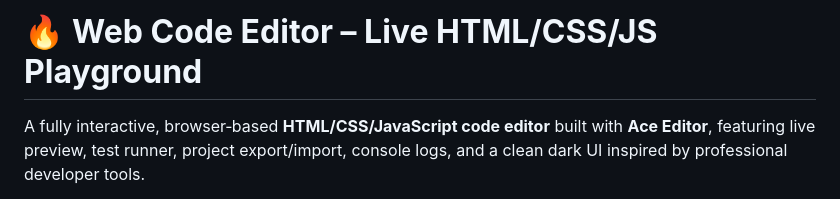
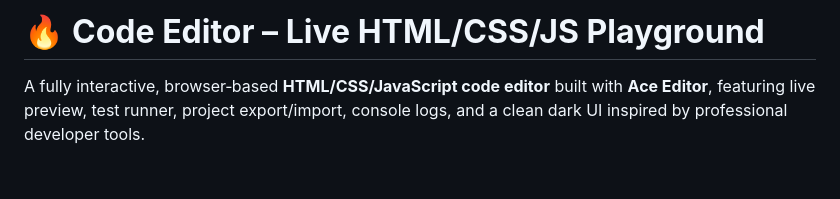
Before and after one commit to parmarajay2712/Code-Editor-Live-in-Browser, a Markdown page: README.MD, the part around the change. Rendered like a GitHub page; blank space fills up the shorter version.

Commit message:
Update project name in README

```diff
--- a/README.MD
+++ b/README.MD
@@ -1,4 +1,4 @@
-# 🔥 **Web Code Editor – Live HTML/CSS/JS Playground**
+# 🔥 **Code Editor – Live HTML/CSS/JS Playground**
 
 A fully interactive, browser‑based **HTML/CSS/JavaScript code editor** built with **Ace Editor**, featuring live preview, test runner, project export/import, console logs, and a clean dark UI inspired by professional developer tools.
 
```
